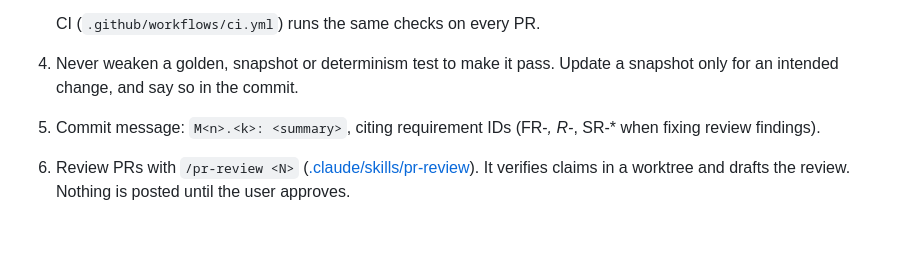
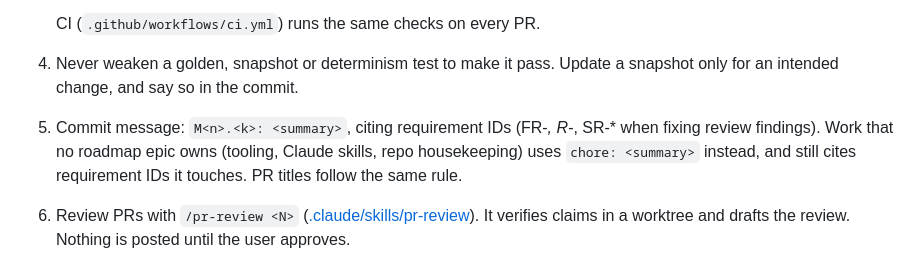
Before and after one commit to ArthurKeen/idef0-rs, a Markdown page: CLAUDE.md, the part around the change. GitHub-like rendering; blank space fills up the shorter version.

Commit message:
chore: Allow the chore: prefix for work no roadmap epic owns
CLAUDE.md step 5 and the /pr-review skill: tooling, Claude skills and
repo housekeeping use `chore: <summary>` and still cite requirement IDs
they touch. A chore: PR that changes product code or a spec is a review
finding.

Co-Authored-By: Claude Opus 5.5 <noreply@anthropic.com>

```diff
--- a/CLAUDE.md
+++ b/CLAUDE.md
@@ -60,7 +60,7 @@ idef0-rs is an AI-first, keyboard-driven IDEF0 (FIPS PUB 183) modeling tool writ
 
    CI (`.github/workflows/ci.yml`) runs the same checks on every PR.
 4. Never weaken a golden, snapshot or determinism test to make it pass. Update a snapshot only for an intended change, and say so in the commit.
-5. Commit message: `M<n>.<k>: <summary>`, citing requirement IDs (FR-*, R-*, SR-* when fixing review findings).
+5. Commit message: `M<n>.<k>: <summary>`, citing requirement IDs (FR-*, R-*, SR-* when fixing review findings). Work that no roadmap epic owns (tooling, Claude skills, repo housekeeping) uses `chore: <summary>` instead, and still cites requirement IDs it touches. PR titles follow the same rule.
 6. Review PRs with `/pr-review <N>` ([.claude/skills/pr-review](.claude/skills/pr-review/SKILL.md)). It verifies claims in a worktree and drafts the review. Nothing is posted until the user approves.
 
 ## Repo state
```
Also changed, not shown: 1 other file.
